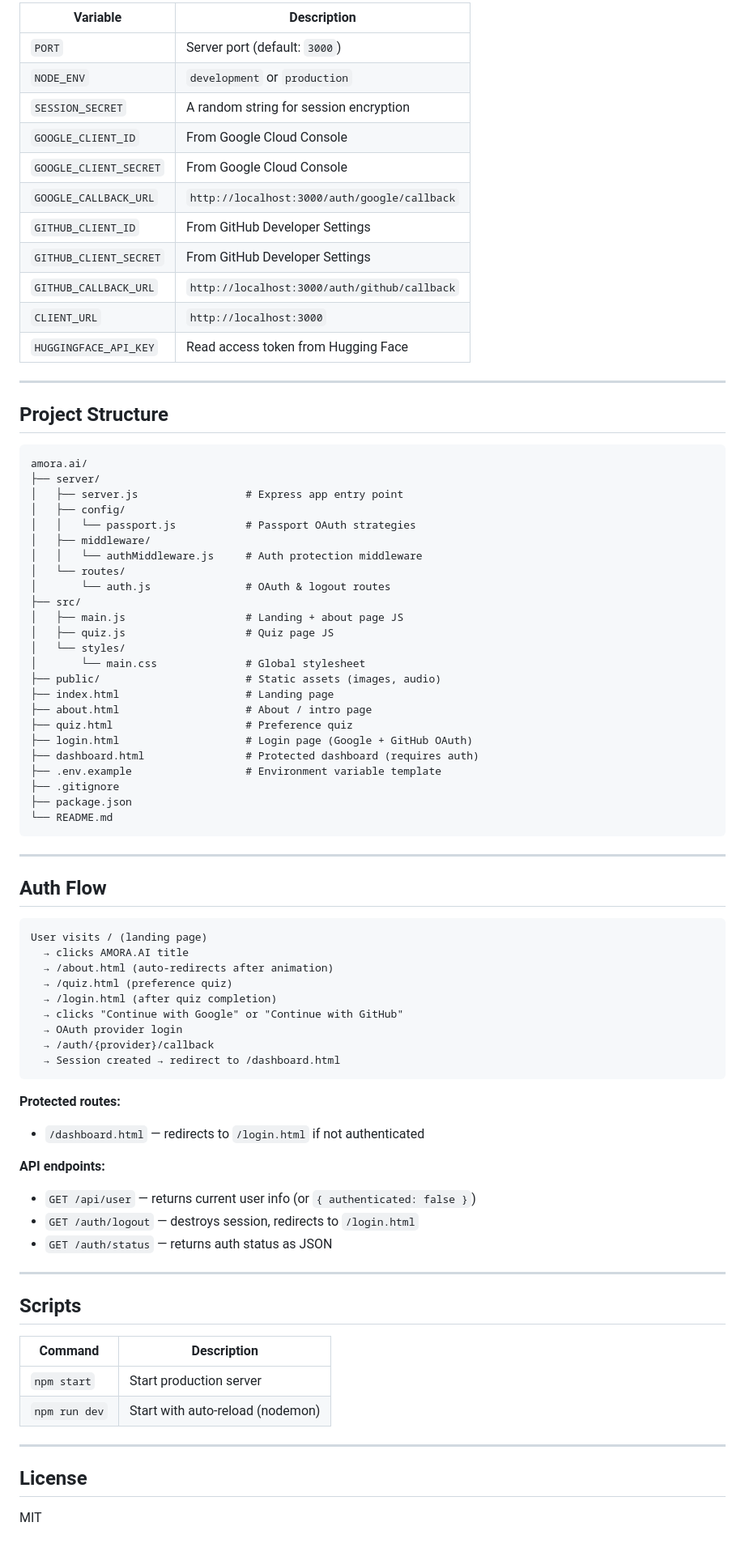
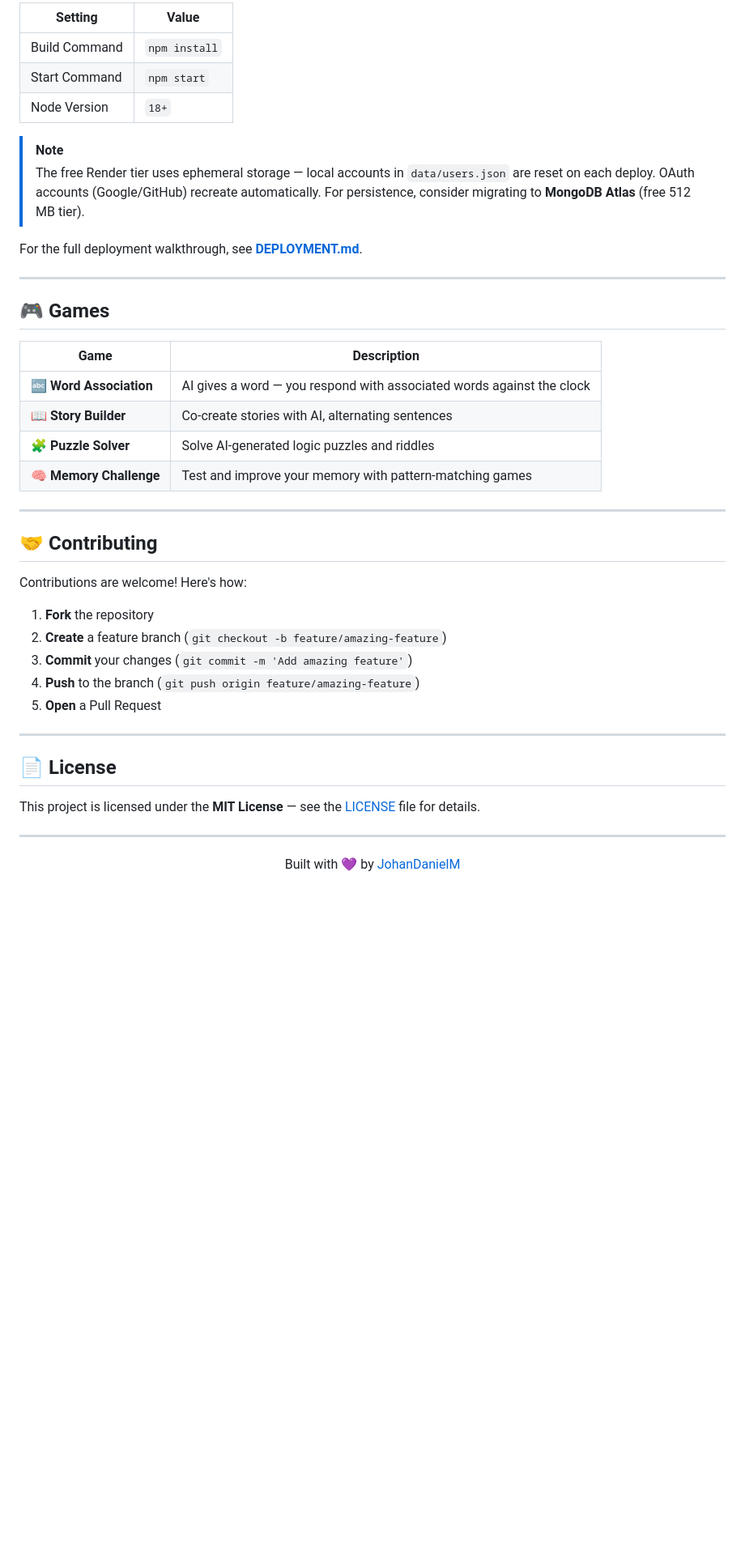
Before and after one commit to JohanDanielM/amora-ai, a Markdown page: README.md, the part around one of its changes. Shown at 81% size. Drawn GitHub-style; blank space fills up the shorter version.

````diff
--- a/README.md
+++ b/README.md
@@ -79,84 +163,46 @@ Copy `.env.example` to `.env` and fill in the values:
 
-| Variable | Description |
-|---|---|
-| `PORT` | Server port (default: `3000`) |
-| `NODE_ENV` | `development` or `production` |
-| `SESSION_SECRET` | A random string for session encryption |
-| `GOOGLE_CLIENT_ID` | From Google Cloud Console |
-| `GOOGLE_CLIENT_SECRET` | From Google Cloud Console |
-| `GOOGLE_CALLBACK_URL` | `http://localhost:3000/auth/google/callback` |
-| `GITHUB_CLIENT_ID` | From GitHub Developer Settings |
-| `GITHUB_CLIENT_SECRET` | From GitHub Developer Settings |
-| `GITHUB_CALLBACK_URL` | `http://localhost:3000/auth/github/callback` |
-| `CLIENT_URL` | `http://localhost:3000` |
-| `HUGGINGFACE_API_KEY` | Read access token from Hugging Face |
+| Setting | Value |
+|---------|-------|
+| Build Command | `npm install` |
+| Start Command | `npm start` |
+| Node Version | `18+` |
+
+> [!NOTE]
+> The free Render tier uses ephemeral storage — local accounts in `data/users.json` are reset on each deploy. OAuth accounts (Google/GitHub) recreate automatically. For persistence, consider migrating to **MongoDB Atlas** (free 512 MB tier).
+
+For the full deployment walkthrough, see [**DEPLOYMENT.md**](DEPLOYMENT.md).
 
 ---
 
-## Project Structure
+## 🎮 Games
 
-```
-amora.ai/
-├── server/
-│   ├── server.js                 # Express app entry point
-│   ├── config/
-│   │   └── passport.js           # Passport OAuth strategies
-│   ├── middleware/
-│   │   └── authMiddleware.js     # Auth protection middleware
-│   └── routes/
-│       └── auth.js               # OAuth & logout routes
-├── src/
-│   ├── main.js                   # Landing + about page JS
-│   ├── quiz.js                   # Quiz page JS
-│   └── styles/
-│       └── main.css              # Global stylesheet
-├── public/                       # Static assets (images, audio)
-├── index.html                    # Landing page
-├── about.html                    # About / intro page
-├── quiz.html                     # Preference quiz
-├── login.html                    # Login page (Google + GitHub OAuth)
-├── dashboard.html                # Protected dashboard (requires auth)
-├── .env.example                  # Environment variable template
-├── .gitignore
-├── package.json
-└── README.md
-```
+| Game | Description |
+|------|-------------|
+| 🔤 **Word Association** | AI gives a word — you respond with associated words against the clock |
+| 📖 **Story Builder** | Co-create stories with AI, alternating sentences |
+| 🧩 **Puzzle Solver** | Solve AI-generated logic puzzles and riddles |
+| 🧠 **Memory Challenge** | Test and improve your memory with pattern-matching games |
 
 ---
 
-## Auth Flow
+## 🤝 Contributing
 
-```
-User visits / (landing page)
-  → clicks AMORA.AI title
-  → /about.html (auto-redirects after animation)
-  → /quiz.html (preference quiz)
-  → /login.html (after quiz completion)
-  → clicks "Continue with Google" or "Continue with GitHub"
-  → OAuth provider login
-  → /auth/{provider}/callback
-  → Session created → redirect to /dashboard.html
-```
+Contributions are welcome! Here's how:
 
-**Protected routes:**
-- `/dashboard.html` — redirects to `/login.html` if not authenticated
-
-**API endpoints:**
-- `GET /api/user` — returns current user info (or `{ authenticated: false }`)
-- `GET /auth/logout` — destroys session, redirects to `/login.html`
-- `GET /auth/status` — returns auth status as JSON
+1. **Fork** the repository
+2. **Create** a feature branch (`git checkout -b feature/amazing-feature`)
+3. **Commit** your changes (`git commit -m 'Add amazing feature'`)
+4. **Push** to the branch (`git push origin feature/amazing-feature`)
+5. **Open** a Pull Request
 
 ---
 
-## Scripts
+## 📄 License
 
-| Command | Description |
-|---|---|
-| `npm start` | Start production server |
-| `npm run dev` | Start with auto-reload (nodemon) |
+This project is licensed under the **MIT License** — see the [LICENSE](LICENSE) file for details.
 
 ---
 
-## License
-
-MIT
+<p align="center">
+  Built with 💜 by <a href="https://github.com/JohanDanielM">JohanDanielM</a>
+</p>
````
Also changed, not shown: other parts of README.md (+136 -52 lines).
